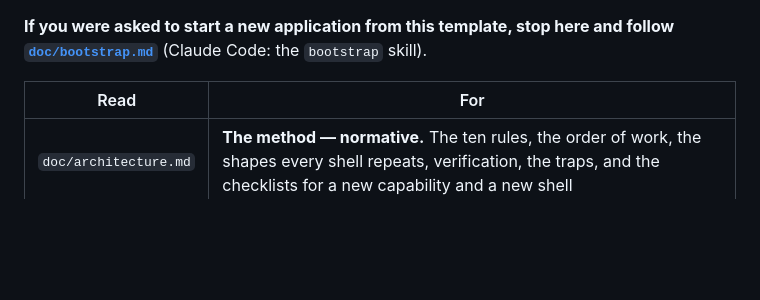
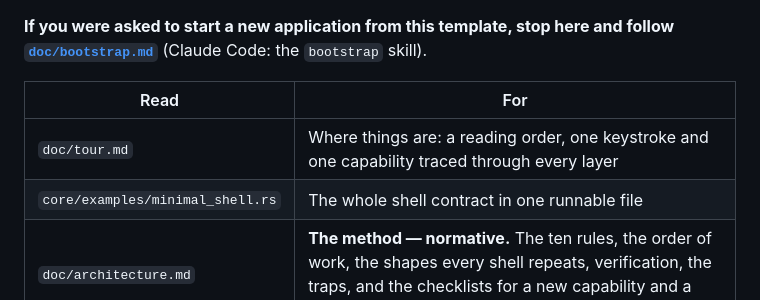
Before and after one commit to fwilhe2/editor, a Markdown page: AGENTS.md, the part around the change. Rendered like a GitHub page; blank space fills up the shorter version.

Commit message:
AGENTS.md: point at the tour and the minimal shell
Co-Authored-By: Claude Fable 5.2 <noreply@anthropic.com>

```diff
--- a/AGENTS.md
+++ b/AGENTS.md
@@ -22,6 +22,8 @@ it: **Quill**, a plain text editor. Six front-ends, all Rust, none holding docum
 
 | Read | For |
 |---|---|
+| `doc/tour.md` | Where things are: a reading order, one keystroke and one capability traced through every layer |
+| `core/examples/minimal_shell.rs` | The whole shell contract in one runnable file |
 | `doc/architecture.md` | **The method — normative.** The ten rules, the order of work, the shapes every shell repeats, verification, the traps, and the checklists for a new capability and a new shell |
 | `doc/bootstrap.md` | Turning the template into another application |
 | `doc/ci.md` | The two CI tiers, why the Windows and macOS shells are checked from Linux, the CI traps, and how to screenshot each GUI from Linux |
```
